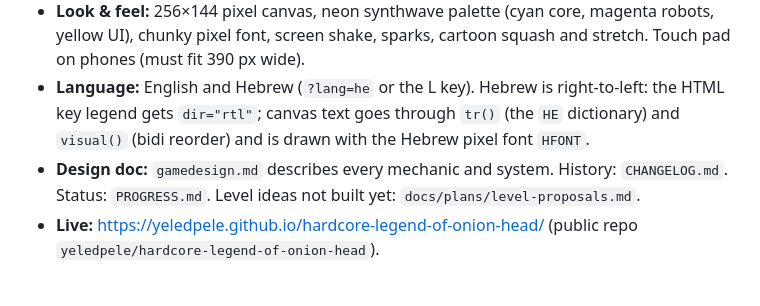
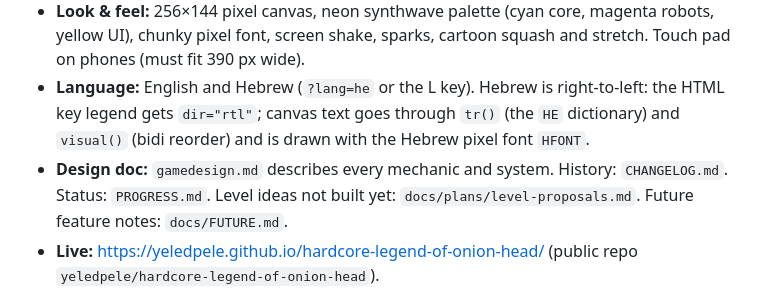
Before and after one commit to yeledpele/hardcore-legend-of-onion-head, a Markdown page: CLAUDE.md, the part around the change. Rendered like a GitHub page.

```diff
--- a/CLAUDE.md
+++ b/CLAUDE.md
@@ -5,7 +5,7 @@
 - **Genre / core loop:** side-scrolling pixel beat 'em up with depth lanes. Fight a screen-locked section → beaten robots leave empty bodies → climb into a bigger body (after the Matryoshka, nest bodies inside bodies) → use that body's special (A+B) → beat the level's boss and take the body it drops. 8 levels, 40 sections. A second mode, **Classic**, is the older top-down map with duels.
 - **Look & feel:** 256×144 pixel canvas, neon synthwave palette (cyan core, magenta robots, yellow UI), chunky pixel font, screen shake, sparks, cartoon squash and stretch. Touch pad on phones (must fit 390 px wide).
 - **Language:** English and Hebrew (`?lang=he` or the L key). Hebrew is right-to-left: the HTML key legend gets `dir="rtl"`; canvas text goes through `tr()` (the `HE` dictionary) and `visual()` (bidi reorder) and is drawn with the Hebrew pixel font `HFONT`.
-- **Design doc:** `gamedesign.md` describes every mechanic and system. History: `CHANGELOG.md`. Status: `PROGRESS.md`. Level ideas not built yet: `docs/plans/level-proposals.md`.
+- **Design doc:** `gamedesign.md` describes every mechanic and system. History: `CHANGELOG.md`. Status: `PROGRESS.md`. Level ideas not built yet: `docs/plans/level-proposals.md`. Future feature notes: `docs/FUTURE.md`.
 - **Live:** https://yeledpele.github.io/hardcore-legend-of-onion-head/ (public repo `yeledpele/hardcore-legend-of-onion-head`).
 
 ## Tech conventions
```
Also changed, not shown: docs/FUTURE.md (added, +10 -0 lines).
